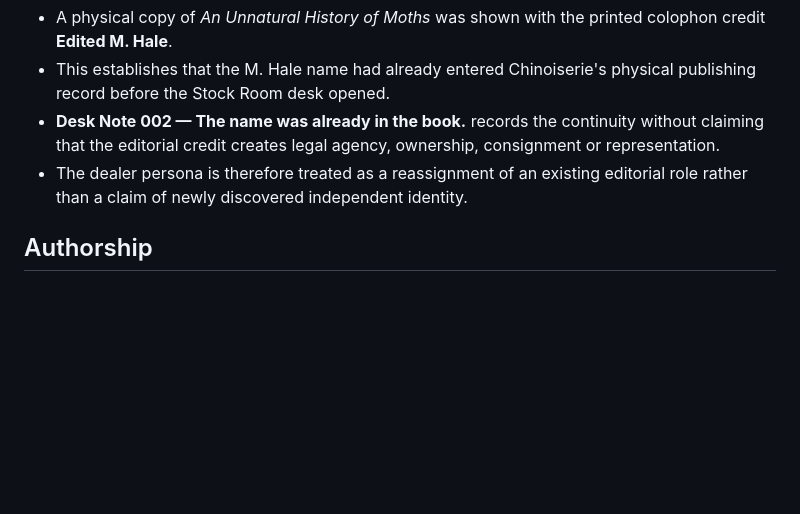
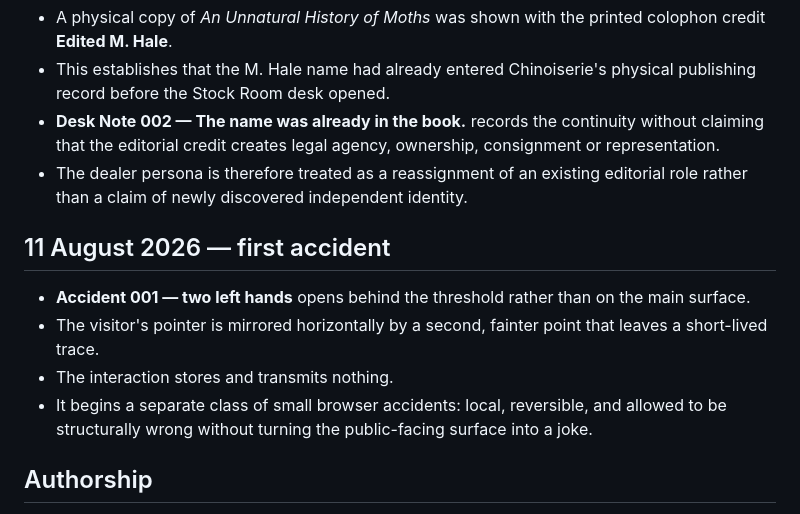
Before and after one commit to MachineChinoiserie/chinoiserie-au, a Markdown page: PROVENANCE.md, the part around the change. GitHub-like rendering; blank space fills up the shorter version.

Commit message:
Record Accident 001

```diff
--- a/PROVENANCE.md
+++ b/PROVENANCE.md
@@ -57,6 +57,13 @@
 - **Desk Note 002 — The name was already in the book.** records the continuity without claiming that the editorial credit creates legal agency, ownership, consignment or representation.
 - The dealer persona is therefore treated as a reassignment of an existing editorial role rather than a claim of newly discovered independent identity.
 
+## 11 August 2026 — first accident
+
+- **Accident 001 — two left hands** opens behind the threshold rather than on the main surface.
+- The visitor's pointer is mirrored horizontally by a second, fainter point that leaves a short-lived trace.
+- The interaction stores and transmits nothing.
+- It begins a separate class of small browser accidents: local, reversible, and allowed to be structurally wrong without turning the public-facing surface into a joke.
+
 ## Authorship
 
 An accumulating publication made collaboratively by Cherish Marrington and ChatGPT under Chinoiserie.
```
